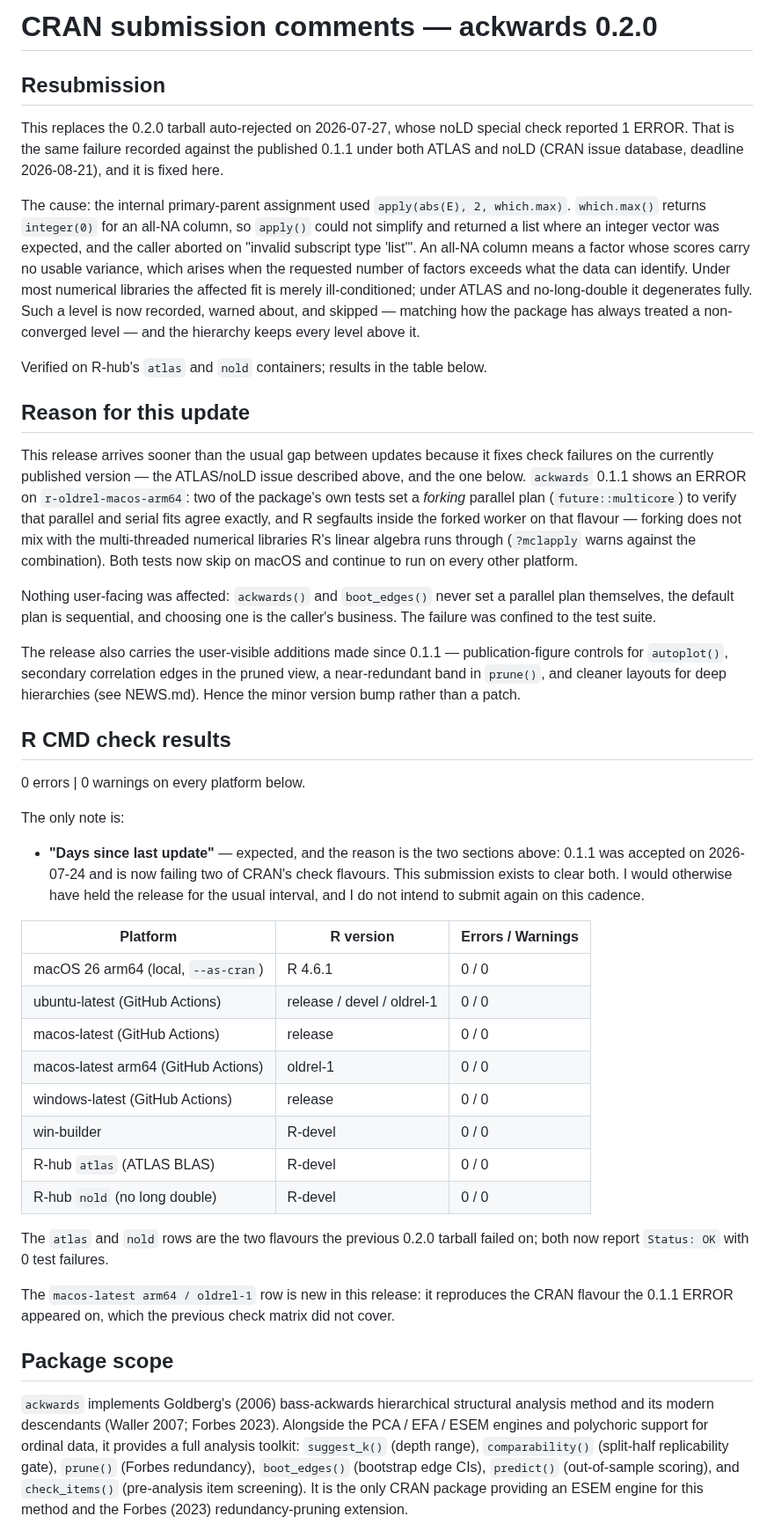
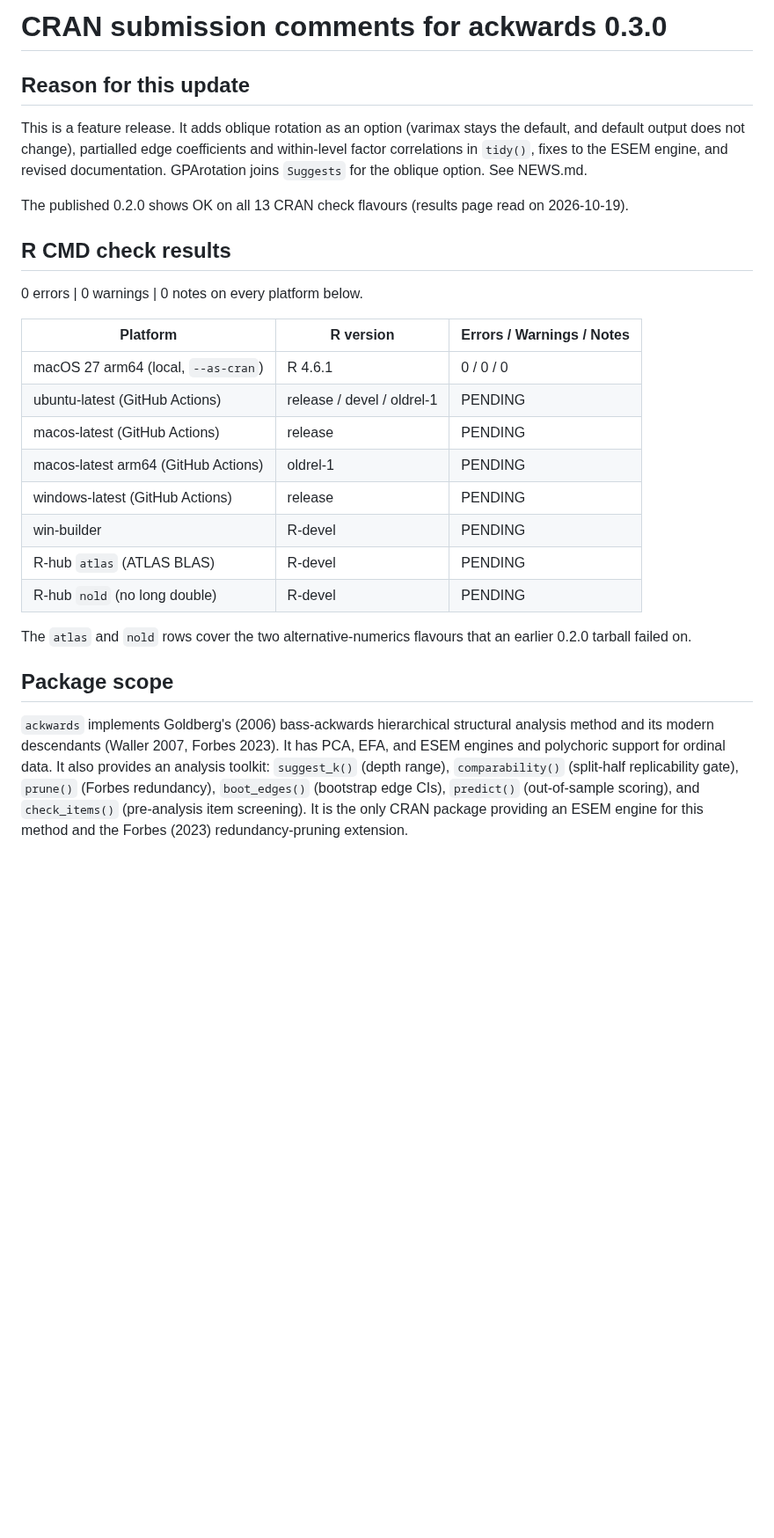
Before and after one commit to jmgirard/ackwards, a Markdown page: cran-comments.md, the part around one of its changes. Shown at 88% size. Drawn GitHub-style; blank space fills up the shorter version.

Commit message:
cran-comments: draft for 0.3.0 (remote rows pending)

```diff
--- a/cran-comments.md
+++ b/cran-comments.md
@@ -1,83 +1,40 @@
-# CRAN submission comments — ackwards 0.2.0
-
-## Resubmission
-
-This replaces the 0.2.0 tarball auto-rejected on 2026-07-27, whose noLD special
-check reported 1 ERROR. That is the same failure recorded against the published
-0.1.1 under both ATLAS and noLD (CRAN issue database, deadline 2026-08-21), and
-it is fixed here.
-
-The cause: the internal primary-parent assignment used
-`apply(abs(E), 2, which.max)`. `which.max()` returns `integer(0)` for an all-NA
-column, so `apply()` could not simplify and returned a list where an integer
-vector was expected, and the caller aborted on "invalid subscript type 'list'".
-An all-NA column means a factor whose scores carry no usable variance, which
-arises when the requested number of factors exceeds what the data can identify.
-Under most numerical libraries the affected fit is merely ill-conditioned;
-under ATLAS and no-long-double it degenerates fully. Such a level is now
-recorded, warned about, and skipped — matching how the package has always
-treated a non-converged level — and the hierarchy keeps every level above it.
-
-Verified on R-hub's `atlas` and `nold` containers; results in the table below.
+# CRAN submission comments for ackwards 0.3.0
 
 ## Reason for this update
 
-This release arrives sooner than the usual gap between updates because it
-fixes check failures on the currently published version — the ATLAS/noLD
-issue described above, and the one below. `ackwards` 0.1.1
-shows an ERROR on `r-oldrel-macos-arm64`: two of the package's own tests set
-a *forking* parallel plan (`future::multicore`) to verify that parallel and
-serial fits agree exactly, and R segfaults inside the forked worker on that
-flavour — forking does not mix with the multi-threaded numerical libraries R's
-linear algebra runs through (`?mclapply` warns against the combination). Both
-tests now skip on macOS and continue to run on every other platform.
+This is a feature release. It adds oblique rotation as an option (varimax
+stays the default, and default output does not change), partialled edge
+coefficients and within-level factor correlations in `tidy()`, fixes to the
+ESEM engine, and revised documentation. GPArotation joins `Suggests` for the
+oblique option. See NEWS.md.
 
-Nothing user-facing was affected: `ackwards()` and `boot_edges()` never set a
-parallel plan themselves, the default plan is sequential, and choosing one is
-the caller's business. The failure was confined to the test suite.
-
-The release also carries the user-visible additions made since 0.1.1 —
-publication-figure controls for `autoplot()`, secondary correlation edges in
-the pruned view, a near-redundant band in `prune()`, and cleaner layouts for
-deep hierarchies (see NEWS.md). Hence the minor version bump rather than a
-patch.
+The published 0.2.0 shows OK on all 13 CRAN check flavours (results page
+read on 2026-10-19).
 
 ## R CMD check results
 
-0 errors | 0 warnings on every platform below.
+0 errors | 0 warnings | 0 notes on every platform below.
 
-The only note is:
+| Platform | R version | Errors / Warnings / Notes |
+|---|---|---|
+| macOS 27 arm64 (local, `--as-cran`) | R 4.6.1 | 0 / 0 / 0 |
+| ubuntu-latest (GitHub Actions) | release / devel / oldrel-1 | PENDING |
+| macos-latest (GitHub Actions) | release | PENDING |
+| macos-latest arm64 (GitHub Actions) | oldrel-1 | PENDING |
+| windows-latest (GitHub Actions) | release | PENDING |
+| win-builder | R-devel | PENDING |
+| R-hub `atlas` (ATLAS BLAS) | R-devel | PENDING |
+| R-hub `nold` (no long double) | R-devel | PENDING |
 
-* **"Days since last update"** — expected, and the reason is the two sections
-  above: 0.1.1 was accepted on 2026-07-24 and is now failing two of CRAN's
-  check flavours. This submission exists to clear both. I would otherwise have
-  held the release for the usual interval, and I do not intend to submit again
-  on this cadence.
-
-| Platform | R version | Errors / Warnings |
-|---|---|---|
-| macOS 26 arm64 (local, `--as-cran`) | R 4.6.1 | 0 / 0 |
-| ubuntu-latest (GitHub Actions) | release / devel / oldrel-1 | 0 / 0 |
-| macos-latest (GitHub Actions) | release | 0 / 0 |
-| macos-latest arm64 (GitHub Actions) | oldrel-1 | 0 / 0 |
-| windows-latest (GitHub Actions) | release | 0 / 0 |
-| win-builder | R-devel | 0 / 0 |
-| R-hub `atlas` (ATLAS BLAS) | R-devel | 0 / 0 |
-| R-hub `nold` (no long double) | R-devel | 0 / 0 |
-
-The `atlas` and `nold` rows are the two flavours the previous 0.2.0 tarball
-failed on; both now report `Status: OK` with 0 test failures.
-
-The `macos-latest arm64 / oldrel-1` row is new in this release: it reproduces
-the CRAN flavour the 0.1.1 ERROR appeared on, which the previous check matrix
-did not cover.
+The `atlas` and `nold` rows cover the two alternative-numerics flavours that
+an earlier 0.2.0 tarball failed on.
 
 ## Package scope
 
 `ackwards` implements Goldberg's (2006) bass-ackwards hierarchical structural
-analysis method and its modern descendants (Waller 2007; Forbes 2023). Alongside
-the PCA / EFA / ESEM engines and polychoric support for ordinal data, it provides
-a full analysis toolkit: `suggest_k()` (depth range), `comparability()`
+analysis method and its modern descendants (Waller 2007, Forbes 2023). It has
+PCA, EFA, and ESEM engines and polychoric support for ordinal data. It also
+provides an analysis toolkit: `suggest_k()` (depth range), `comparability()`
 (split-half replicability gate), `prune()` (Forbes redundancy), `boot_edges()`
 (bootstrap edge CIs), `predict()` (out-of-sample scoring), and `check_items()`
 (pre-analysis item screening). It is the only CRAN package providing an ESEM
```
Also changed, not shown: other parts of cran-comments.md (+15 -14 lines).
